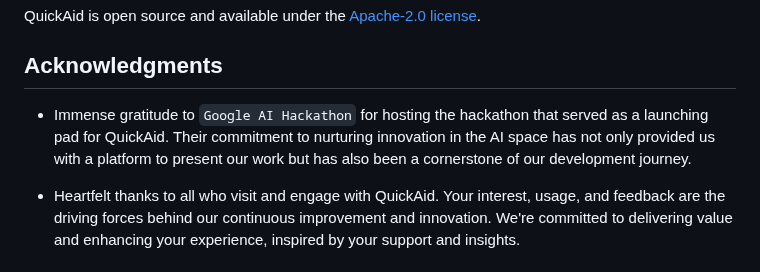
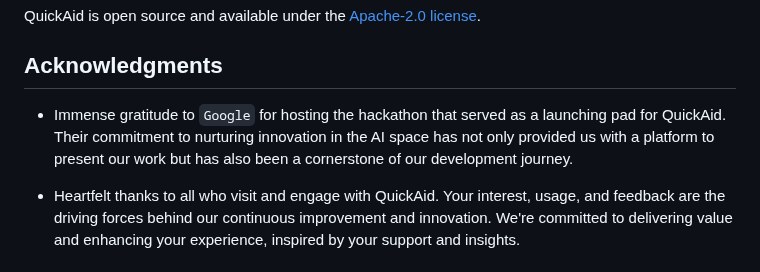
Before and after one commit to sherwinvishesh/QuickAid, a Markdown page: README.md, the part around one of its changes. Rendered like a GitHub page.

```diff
--- a/README.md
+++ b/README.md
@@ -112,7 +115,7 @@ QuickAid is open source and available under the [Apache-2.0 license](LICENSE).
 
 ## Acknowledgments
 
-- Immense gratitude to `Google AI Hackathon` for hosting the hackathon that served as a launching pad for QuickAid. Their commitment to nurturing innovation in the AI space has not only provided us with a platform to present our work but has also been a cornerstone of our development journey.
+- Immense gratitude to `Google` for hosting the hackathon that served as a launching pad for QuickAid. Their commitment to nurturing innovation in the AI space has not only provided us with a platform to present our work but has also been a cornerstone of our development journey.
 
 
 - Heartfelt thanks to all who visit and engage with QuickAid. Your interest, usage, and feedback are the driving forces behind our continuous improvement and innovation. We're committed to delivering value and enhancing your  experience, inspired by your support and insights.
```
Also changed, not shown: other parts of README.md (+3 -0 lines).
